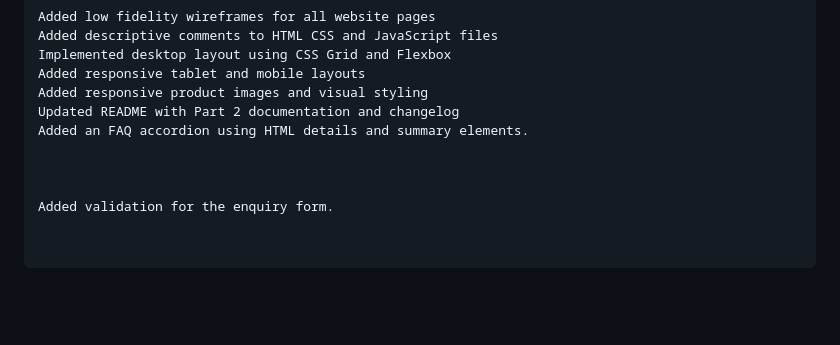
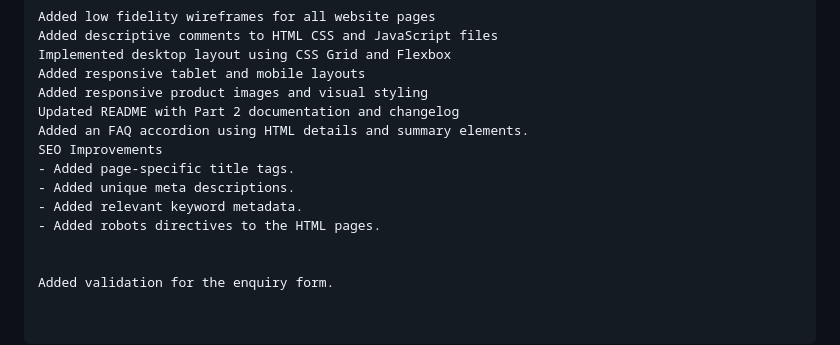
Before and after one commit to kgadi10/BloomHavenFlower, a Markdown page: README.md, the part around the change. GitHub-like rendering; blank space fills up the shorter version.

Commit message:
Add SEO improvements to README
Implemented SEO improvements including title tags, meta descriptions, keyword metadata, and robots directives.

```diff
--- a/README.md
+++ b/README.md
@@ -467,7 +467,11 @@ Added responsive tablet and mobile layouts
 Added responsive product images and visual styling
 Updated README with Part 2 documentation and changelog
 Added an FAQ accordion using HTML details and summary elements.
-
+SEO Improvements
+- Added page-specific title tags.
+- Added unique meta descriptions.
+- Added relevant keyword metadata.
+- Added robots directives to the HTML pages.
 
 
 Added validation for the enquiry form.
```
